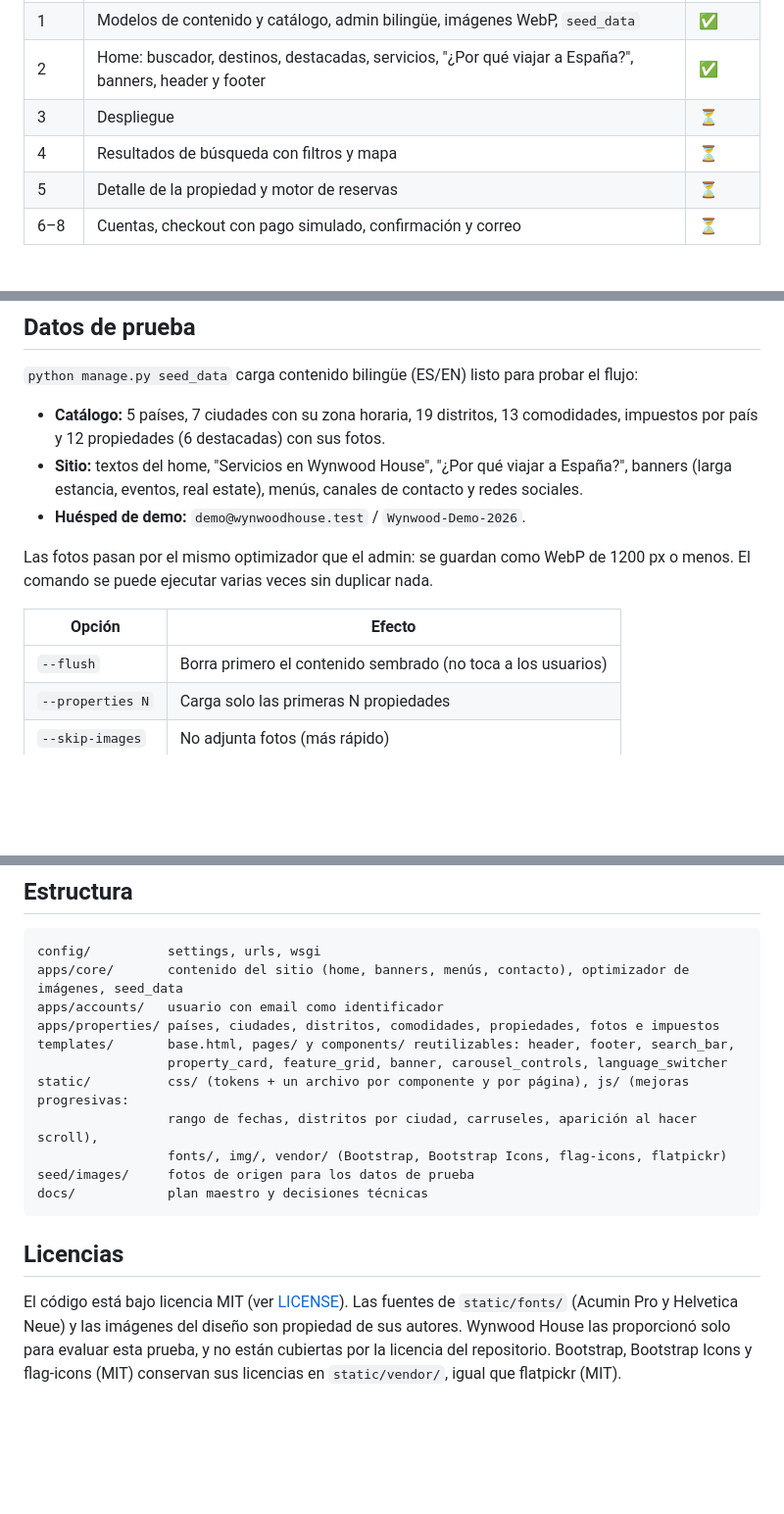
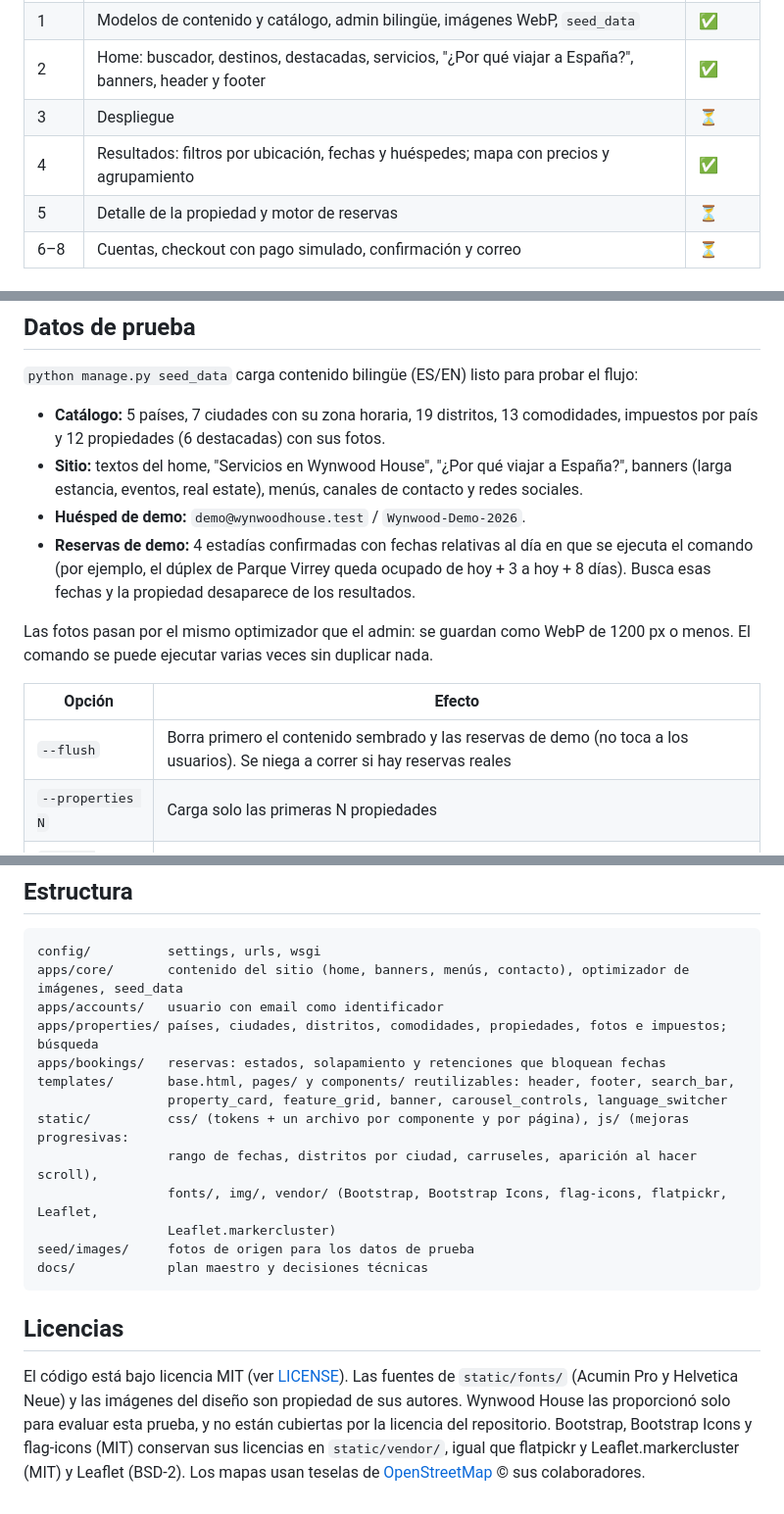
Before and after one commit to GeroDark/prueba-wh-booking, a Markdown page: README.md, 3 parts joined by grey strips. Shown at 98% size. Rendered like a GitHub page; blank space fills up the shorter version.

````diff
--- a/README.md
+++ b/README.md
@@ -15,7 +15,7 @@ confirmación y correo, en español e inglés.
 | 1 | Modelos de contenido y catálogo, admin bilingüe, imágenes WebP, `seed_data` | ✅ |
 | 2 | Home: buscador, destinos, destacadas, servicios, "¿Por qué viajar a España?", banners, header y footer | ✅ |
 | 3 | Despliegue | ⏳ |
-| 4 | Resultados de búsqueda con filtros y mapa | ⏳ |
+| 4 | Resultados: filtros por ubicación, fechas y huéspedes; mapa con precios y agrupamiento | ✅ |
 | 5 | Detalle de la propiedad y motor de reservas | ⏳ |
 | 6–8 | Cuentas, checkout con pago simulado, confirmación y correo | ⏳ |
 
@@ -62,13 +62,16 @@ docker compose exec web python manage.py createsuperuser
 - **Sitio:** textos del home, "Servicios en Wynwood House", "¿Por qué viajar a España?", banners
   (larga estancia, eventos, real estate), menús, canales de contacto y redes sociales.
 - **Huésped de demo:** `demo@wynwoodhouse.test` / `Wynwood-Demo-2026`.
+- **Reservas de demo:** 4 estadías confirmadas con fechas relativas al día en que se ejecuta el comando
+  (por ejemplo, el dúplex de Parque Virrey queda ocupado de hoy + 3 a hoy + 8 días). Busca esas fechas y
+  la propiedad desaparece de los resultados.
 
 Las fotos pasan por el mismo optimizador que el admin: se guardan como WebP de 1200 px o menos.
 El comando se puede ejecutar varias veces sin duplicar nada.
 
 | Opción | Efecto |
 |---|---|
-| `--flush` | Borra primero el contenido sembrado (no toca a los usuarios) |
+| `--flush` | Borra primero el contenido sembrado y las reservas de demo (no toca a los usuarios). Se niega a correr si hay reservas reales |
 | `--properties N` | Carga solo las primeras N propiedades |
 | `--skip-images` | No adjunta fotos (más rápido) |
 
@@ -123,12 +126,14 @@ Toda la configuración se lee de variables de entorno. [.env.example](.env.examp
 config/          settings, urls, wsgi
 apps/core/       contenido del sitio (home, banners, menús, contacto), optimizador de imágenes, seed_data
 apps/accounts/   usuario con email como identificador
-apps/properties/ países, ciudades, distritos, comodidades, propiedades, fotos e impuestos
+apps/properties/ países, ciudades, distritos, comodidades, propiedades, fotos e impuestos; búsqueda
+apps/bookings/   reservas: estados, solapamiento y retenciones que bloquean fechas
 templates/       base.html, pages/ y components/ reutilizables: header, footer, search_bar,
                  property_card, feature_grid, banner, carousel_controls, language_switcher
 static/          css/ (tokens + un archivo por componente y por página), js/ (mejoras progresivas:
                  rango de fechas, distritos por ciudad, carruseles, aparición al hacer scroll),
-                 fonts/, img/, vendor/ (Bootstrap, Bootstrap Icons, flag-icons, flatpickr)
+                 fonts/, img/, vendor/ (Bootstrap, Bootstrap Icons, flag-icons, flatpickr, Leaflet,
+                 Leaflet.markercluster)
 seed/images/     fotos de origen para los datos de prueba
 docs/            plan maestro y decisiones técnicas
 ```
@@ -138,4 +143,5 @@ docs/            plan maestro y decisiones técnicas
 El código está bajo licencia MIT (ver [LICENSE](LICENSE)). Las fuentes de `static/fonts/` (Acumin Pro y Helvetica Neue)
 y las imágenes del diseño son propiedad de sus autores. Wynwood House las proporcionó solo para evaluar esta prueba,
 y no están cubiertas por la licencia del repositorio. Bootstrap, Bootstrap Icons y flag-icons (MIT) conservan sus
-licencias en `static/vendor/`, igual que flatpickr (MIT).
+licencias en `static/vendor/`, igual que flatpickr y Leaflet.markercluster (MIT) y Leaflet (BSD-2).
+Los mapas usan teselas de [OpenStreetMap](https://www.openstreetmap.org/copyright) © sus colaboradores.
````
Also changed, not shown: docs/DECISIONS.md (+37 -0 lines), docs/PLAN_MAESTRO.md (+15 -10 lines).
